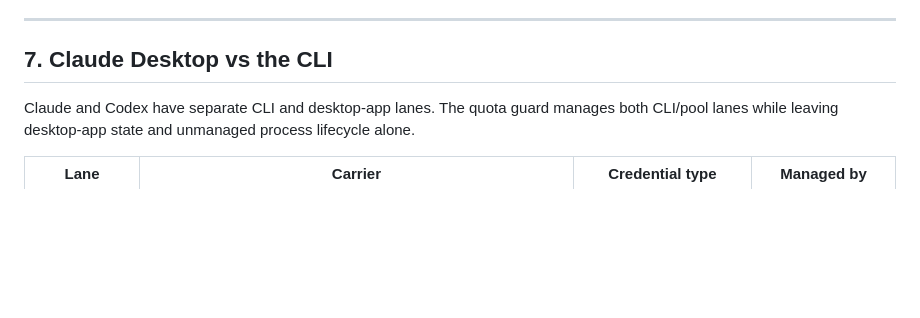
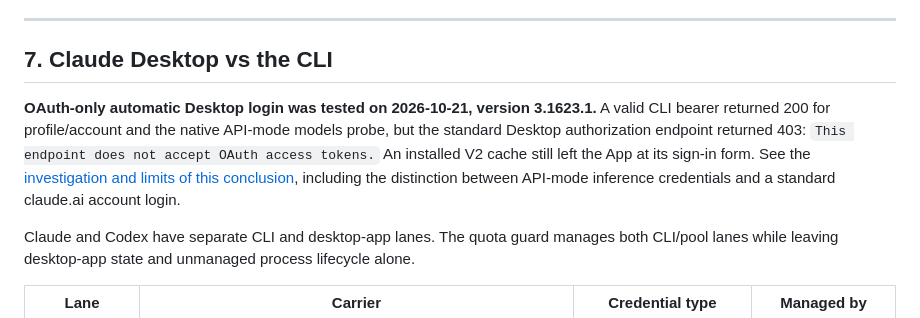
Before and after one commit to callzhang/quota-report-hub, a Markdown page: AUTH_TOKENS.md, the part around the change. Rendered like a GitHub page; blank space fills up the shorter version.

```diff
--- a/AUTH_TOKENS.md
+++ b/AUTH_TOKENS.md
@@ -1094,6 +1094,13 @@ permanently "just invalidated" — never archived, owner never mailed. Regressio
 
 ## 7. Claude Desktop vs the CLI
 
+**OAuth-only automatic Desktop login was tested on 2026-10-21, version 3.1623.1.** A valid CLI
+bearer returned 200 for profile/account and the native API-mode models probe, but the standard
+Desktop authorization endpoint returned 403: `This endpoint does not accept OAuth access tokens.`
+An installed V2 cache still left the App at its sign-in form. See the
+[investigation and limits of this conclusion](docs/claude-desktop-login-investigation.md), including
+the distinction between API-mode inference credentials and a standard claude.ai account login.
+
 Claude and Codex have separate CLI and desktop-app lanes. The quota guard manages both CLI/pool lanes
 while leaving desktop-app state and unmanaged process lifecycle alone.
 
```
Also changed, not shown: docs/claude-desktop-login-investigation.md (added, +129 -0 lines).
